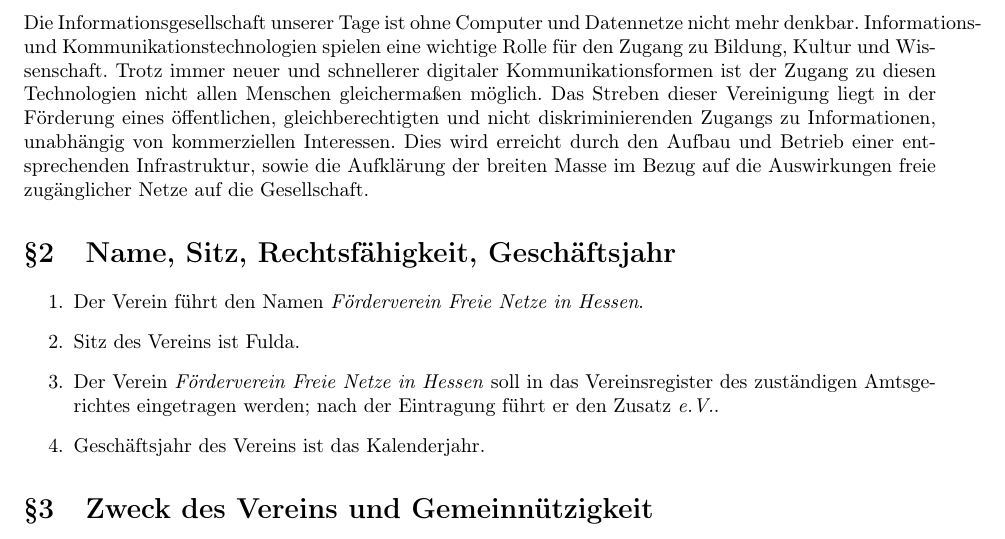
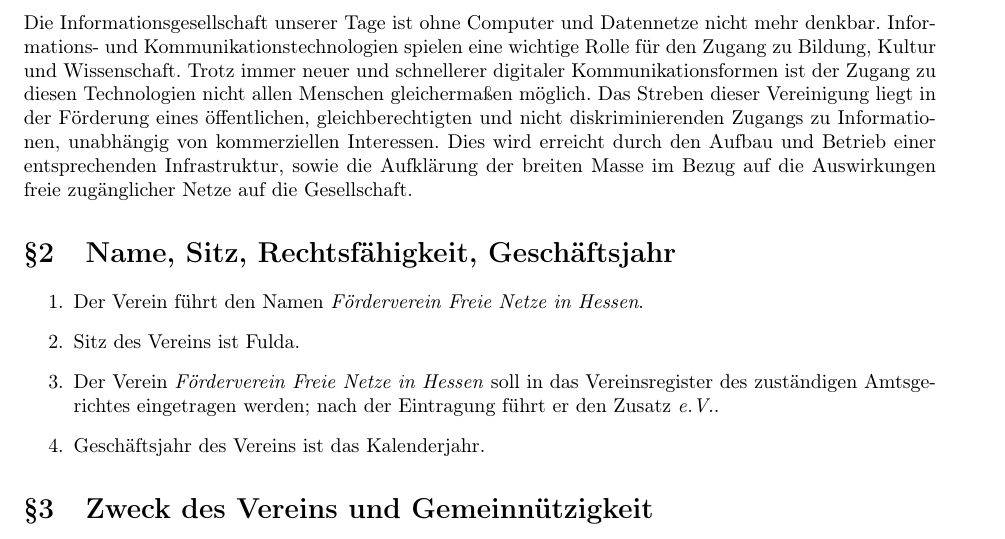
Before and after one commit to freifunk-fulda/satzung, a LaTeX document (satzung.tex): part of page 2 of 6, cut so that both start at the same text. Compiled offline with pdfLaTeX.

Commit message:
wort tren-nung korrigiert

```diff
--- a/satzung.tex
+++ b/satzung.tex
@@ -28,7 +28,7 @@
 \pagebreak
 
 \section{Präambel}
-Die Informationsgesellschaft unserer Tage ist ohne Computer und Datennetze nicht mehr denkbar. Informations- und Kommunikationstechnologien spielen eine wichtige Rolle für den Zugang zu Bildung, Kultur und Wissenschaft. Trotz immer neuer und schnellerer digitaler Kommunikationsformen ist der Zugang zu diesen Technologien nicht allen Menschen gleichermaßen möglich. Das Streben dieser Vereinigung liegt in der Förderung eines öffentlichen, gleichberechtigten und nicht diskriminierenden Zugangs zu Informationen, unabhängig von kommerziellen Interessen. Dies wird erreicht durch den Aufbau und Betrieb einer entsprechenden Infrastruktur, sowie die Aufklärung der breiten Masse im Bezug auf die Auswirkungen freie zugänglicher Netze auf die Gesellschaft.
+Die Informationsgesellschaft unserer Tage ist ohne Computer und Datennetze nicht mehr denkbar. In\-for\-ma\-tions- und Kommunikationstechnologien spielen eine wichtige Rolle für den Zugang zu Bildung, Kultur und Wissenschaft. Trotz immer neuer und schnellerer digitaler Kommunikationsformen ist der Zugang zu diesen Technologien nicht allen Menschen gleichermaßen möglich. Das Streben dieser Vereinigung liegt in der Förderung eines öffentlichen, gleichberechtigten und nicht diskriminierenden Zugangs zu Informationen, unabhängig von kommerziellen Interessen. Dies wird erreicht durch den Aufbau und Betrieb einer entsprechenden Infrastruktur, sowie die Aufklärung der breiten Masse im Bezug auf die Auswirkungen freie zugänglicher Netze auf die Gesellschaft.
 
 
 \section{Name, Sitz, Rechtsfähigkeit, Geschäftsjahr}
```
Also changed, not shown: satzung.pdf.
